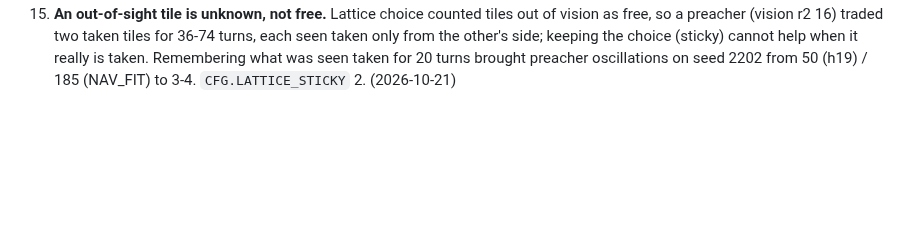
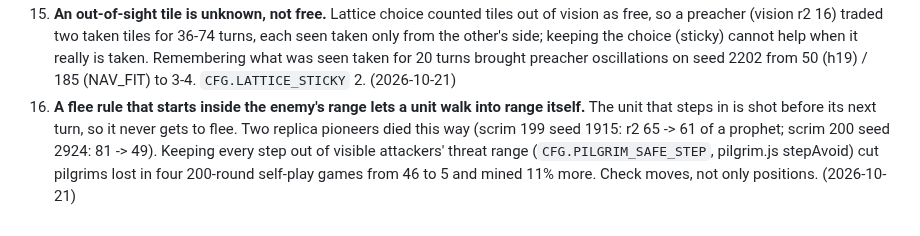
Before and after one commit to terryvanbelle/battlecode19-vibe, a Markdown page: LEARNINGS.md, the part around the change. GitHub-like rendering; blank space fills up the shorter version.

Commit message:
LEARNINGS 16: check moves into range, not only positions
Co-Authored-By: Claude Opus 5.5 <noreply@anthropic.com>
Claude-Session: https://claude.ai/code/session_01AiqcCn5kTWgBw5Au6gP2Yj

```diff
--- a/LEARNINGS.md
+++ b/LEARNINGS.md
@@ -57,3 +57,8 @@
    (vision r2 16) traded two taken tiles for 36-74 turns, each seen taken only from the other's side; keeping the
    choice (sticky) cannot help when it really is taken. Remembering what was seen taken for 20 turns brought preacher
    oscillations on seed 2202 from 50 (h19) / 185 (NAV_FIT) to 3-4. `CFG.LATTICE_STICKY` 2. (2026-10-21)
+16. **A flee rule that starts inside the enemy's range lets a unit walk into range itself.** The unit that steps in
+   is shot before its next turn, so it never gets to flee. Two replica pioneers died this way (scrim 199 seed 1915:
+   r2 65 -> 61 of a prophet; scrim 200 seed 2924: 81 -> 49). Keeping every step out of visible attackers' threat
+   range (`CFG.PILGRIM_SAFE_STEP`, pilgrim.js stepAvoid) cut pilgrims lost in four 200-round self-play games from
+   46 to 5 and mined 11% more. Check moves, not only positions. (2026-10-21)
```
